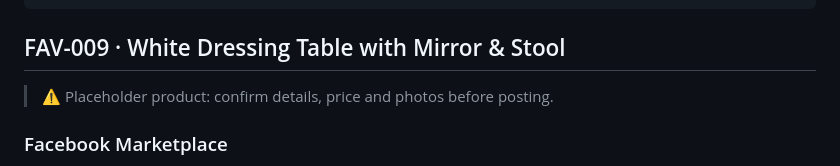
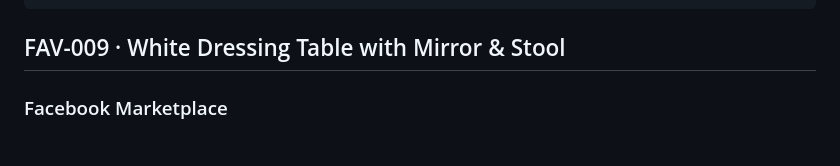
Before and after one commit to AlexanderAwuku/FA-Vision-Enterprise-Furniture-Store, a Markdown page: output/listings.md, the part around the change. GitHub-like rendering.

```diff
--- a/output/listings.md
+++ b/output/listings.md
@@ -637,8 +637,6 @@ Order: https://wa.me/233572646176?text=Hello%20F.A%20Vision%2C%20I%27m%20interes
 
 ## FAV-009 · White Dressing Table with Mirror & Stool
 
-> ⚠️ Placeholder product: confirm details, price and photos before posting.
-
 ### Facebook Marketplace
 
 - **Title:** White Dressing Table with Mirror & Stool
```
